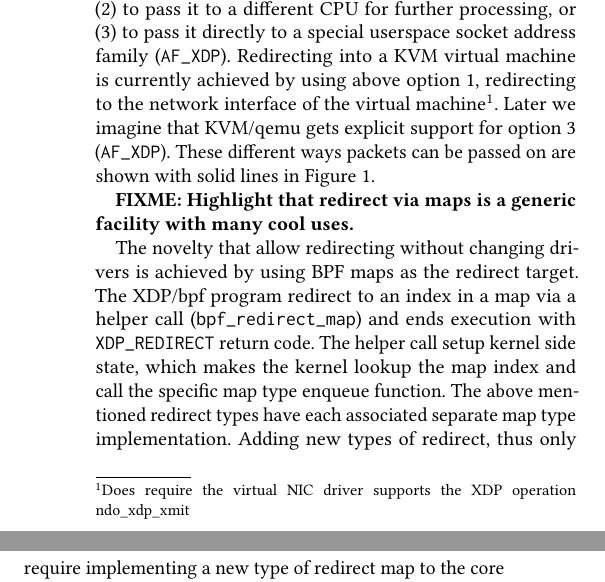
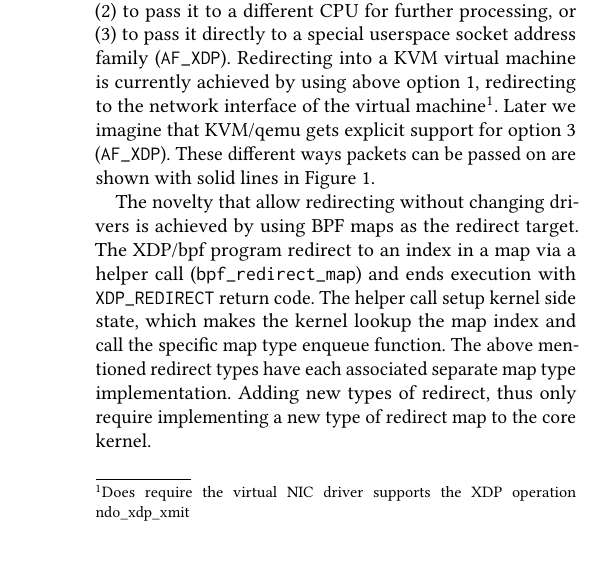
Before and after one commit to tohojo/xdp-paper, a LaTeX paper (xdp-paper.tex): two parts of the columns of page 5 of 14 before the commit and part of one column of page 5 of 14 after it, the two joined at a grey line, cut so that both start at the same text, the shorter picture padded with empty space. Compiled offline with pdfLaTeX.

Commit message:
Move TODO up and remove fixme
Signed-off-by: Jesper Dangaard Brouer <brouer@redhat.com>

```diff
--- a/xdp-paper.tex
+++ b/xdp-paper.tex
@@ -435,9 +439,6 @@ option 3 (\texttt{AF\_XDP}).
 These different ways packets can be passed on are shown with solid lines in
 Figure~\ref{fig:xdp-kernel}.
 
-\textbf{FIXME: Highlight that redirect via maps is
-  a generic facility with many cool uses.}
-
 The novelty that allow redirecting without changing drivers is achieved by using
 BPF maps as the redirect target.  The XDP/bpf program redirect to an index in a
 map via a helper call (\texttt{bpf\_redirect\_map}) and ends execution with
```
Also changed, not shown: xdp-paper.tex (7 more changed lines).
